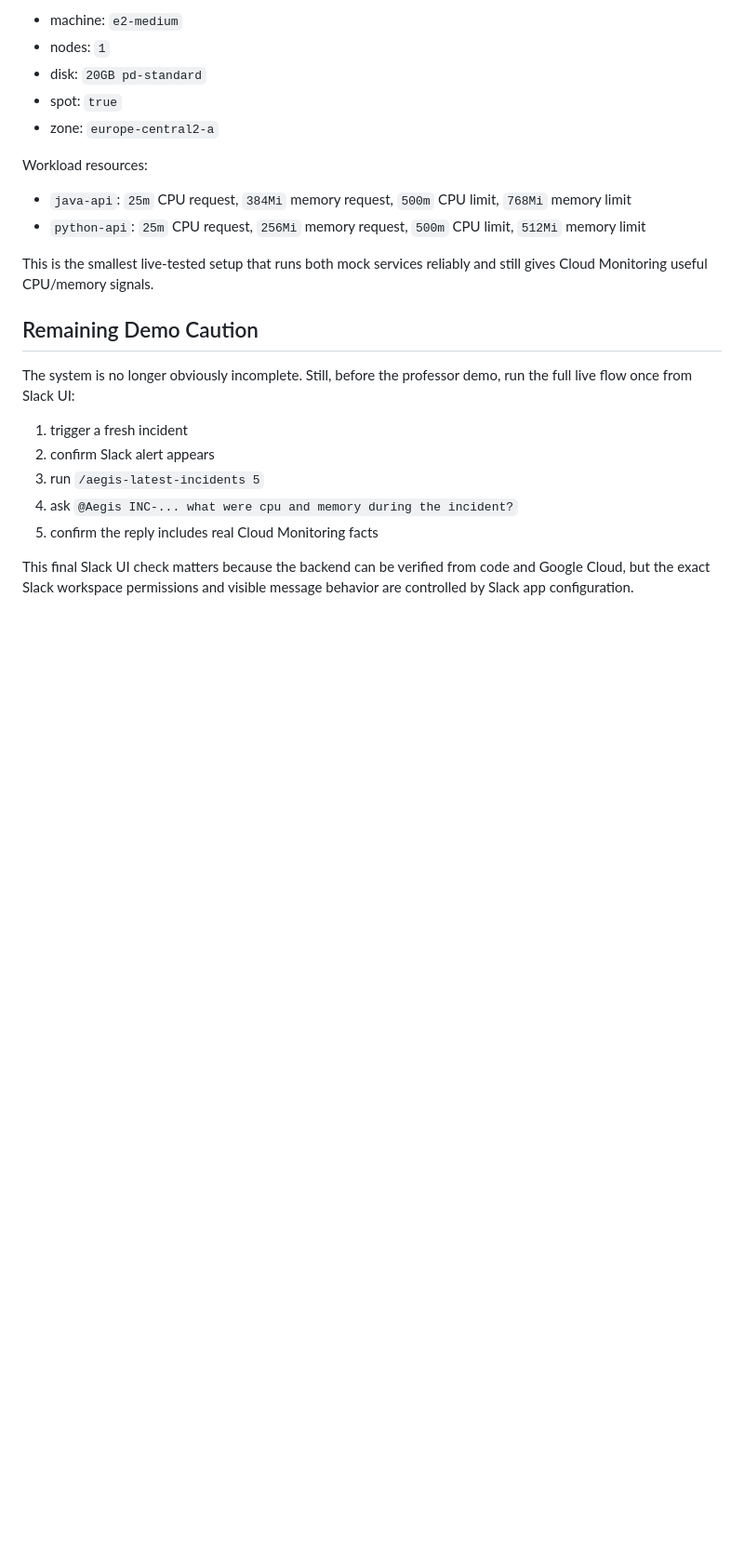
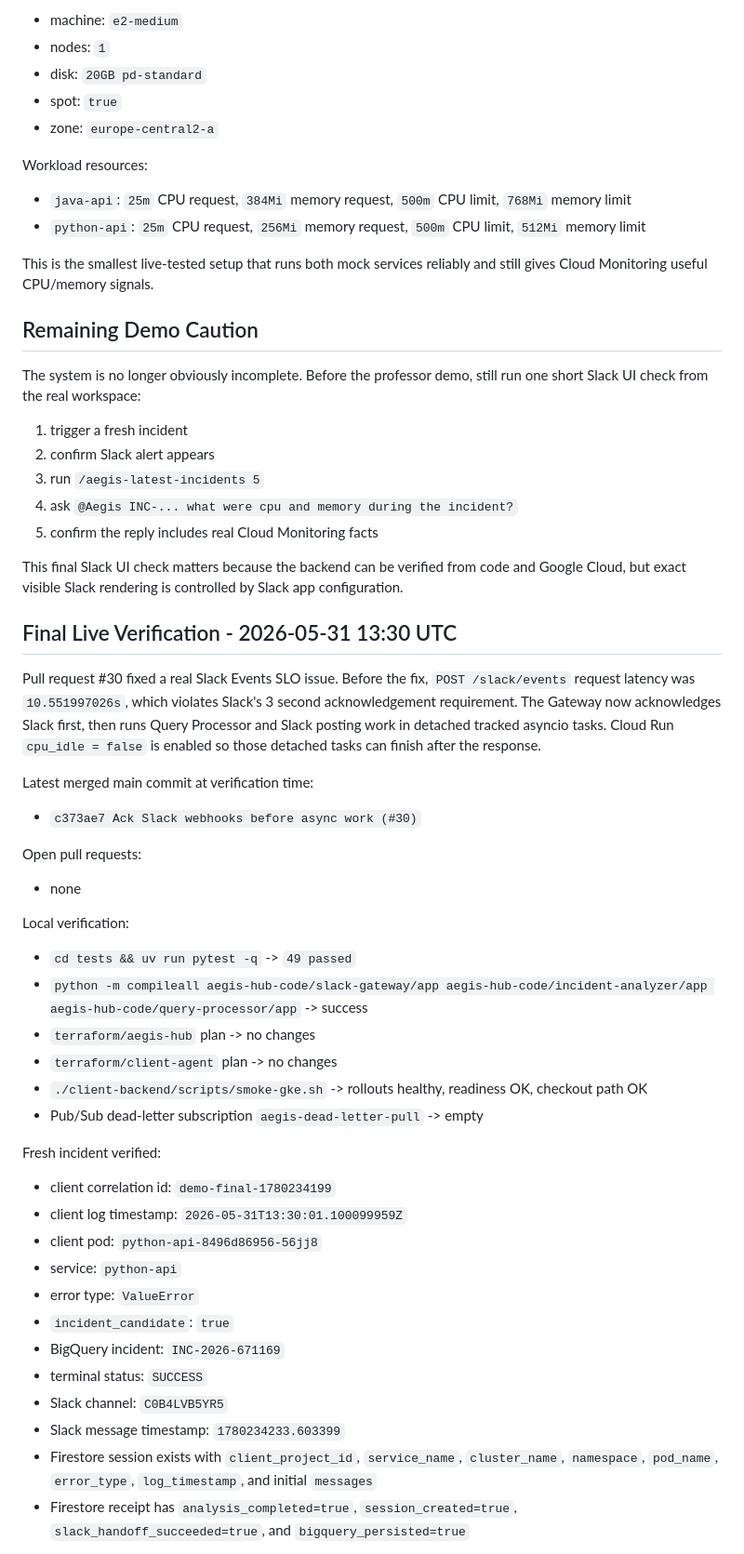
Before and after one commit to Iwaniukooo11/gcp-aegis-ai, a Markdown page: docs/project-status-2026-05-31.md, the part around one of its changes. Shown at 93% size. Drawn GitHub-style; blank space fills up the shorter version.

Commit message:
Document final live verification (#31)

```diff
--- a/docs/project-status-2026-05-31.md
+++ b/docs/project-status-2026-05-31.md
@@ -60,7 +60,8 @@ This is the smallest live-tested setup that runs both mock services reliably and
 
 ## Remaining Demo Caution
 
-The system is no longer obviously incomplete. Still, before the professor demo, run the full live flow once from Slack UI:
+The system is no longer obviously incomplete. Before the professor demo, still run
+one short Slack UI check from the real workspace:
 
 1. trigger a fresh incident
 2. confirm Slack alert appears
@@ -68,4 +69,51 @@ The system is no longer obviously incomplete. Still, before the professor demo,
 4. ask `@Aegis INC-... what were cpu and memory during the incident?`
 5. confirm the reply includes real Cloud Monitoring facts
 
-This final Slack UI check matters because the backend can be verified from code and Google Cloud, but the exact Slack workspace permissions and visible message behavior are controlled by Slack app configuration.
+This final Slack UI check matters because the backend can be verified from code
+and Google Cloud, but exact visible Slack rendering is controlled by Slack app
+configuration.
+
+## Final Live Verification - 2026-05-31 13:30 UTC
+
+Pull request #30 fixed a real Slack Events SLO issue. Before the fix,
+`POST /slack/events` request latency was `10.551997026s`, which violates
+Slack's 3 second acknowledgement requirement. The Gateway now acknowledges
+Slack first, then runs Query Processor and Slack posting work in detached
+tracked asyncio tasks. Cloud Run `cpu_idle = false` is enabled so those detached
+tasks can finish after the response.
+
+Latest merged main commit at verification time:
+
+- `c373ae7 Ack Slack webhooks before async work (#30)`
+
+Open pull requests:
+
+- none
+
+Local verification:
+
+- `cd tests && uv run pytest -q` -> `49 passed`
+- `python -m compileall aegis-hub-code/slack-gateway/app aegis-hub-code/incident-analyzer/app aegis-hub-code/query-processor/app` -> success
+- `terraform/aegis-hub` plan -> no changes
+- `terraform/client-agent` plan -> no changes
+- `./client-backend/scripts/smoke-gke.sh` -> rollouts healthy, readiness OK, checkout path OK
+- Pub/Sub dead-letter subscription `aegis-dead-letter-pull` -> empty
+
+Fresh incident verified:
+
+- client correlation id: `demo-final-1780234199`
+- client log timestamp: `2026-05-31T13:30:01.100099959Z`
+- client pod: `python-api-8496d86956-56jj8`
+- service: `python-api`
+- error type: `ValueError`
+- `incident_candidate`: `true`
+- BigQuery incident: `INC-2026-671169`
+- terminal status: `SUCCESS`
+- Slack channel: `C0B4LVB5YR5`
+- Slack message timestamp: `1780234233.603399`
+- Firestore session exists with `client_project_id`, `service_name`,
+  `cluster_name`, `namespace`, `pod_name`, `error_type`, `log_timestamp`, and
+  initial `messages`
+- Firestore receipt has `analysis_completed=true`, `session_created=true`,
+  `slack_handoff_succeeded=true`, and `bigquery_persisted=true`
+
```
Also changed, not shown: other parts of docs/project-status-2026-05-31.md (+46 -0 lines).
